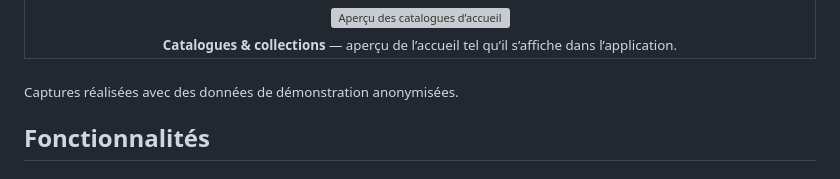
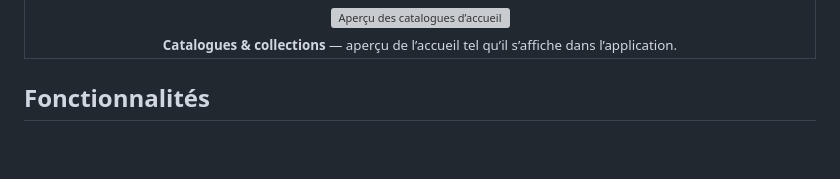
Before and after one commit to Guiro28/nuvio-manager, a Markdown page: README.md, the part around the change. GitHub-like rendering; blank space fills up the shorter version; grey boxes are pictures that could not be loaded.

Commit message:
README : retrait de la mention sous la galerie d'aperçu
Co-Authored-By: Claude Opus 5.5 <noreply@anthropic.com>

```diff
--- a/README.md
+++ b/README.md
@@ -50,8 +50,6 @@ Dashboard auto-hébergé pour gérer plusieurs comptes et profils [Nuvio](https:
     </td>
   </tr>
 </table>
-
-<sub>Captures réalisées avec des données de démonstration anonymisées.</sub>
 
 ## Fonctionnalités
 
```
